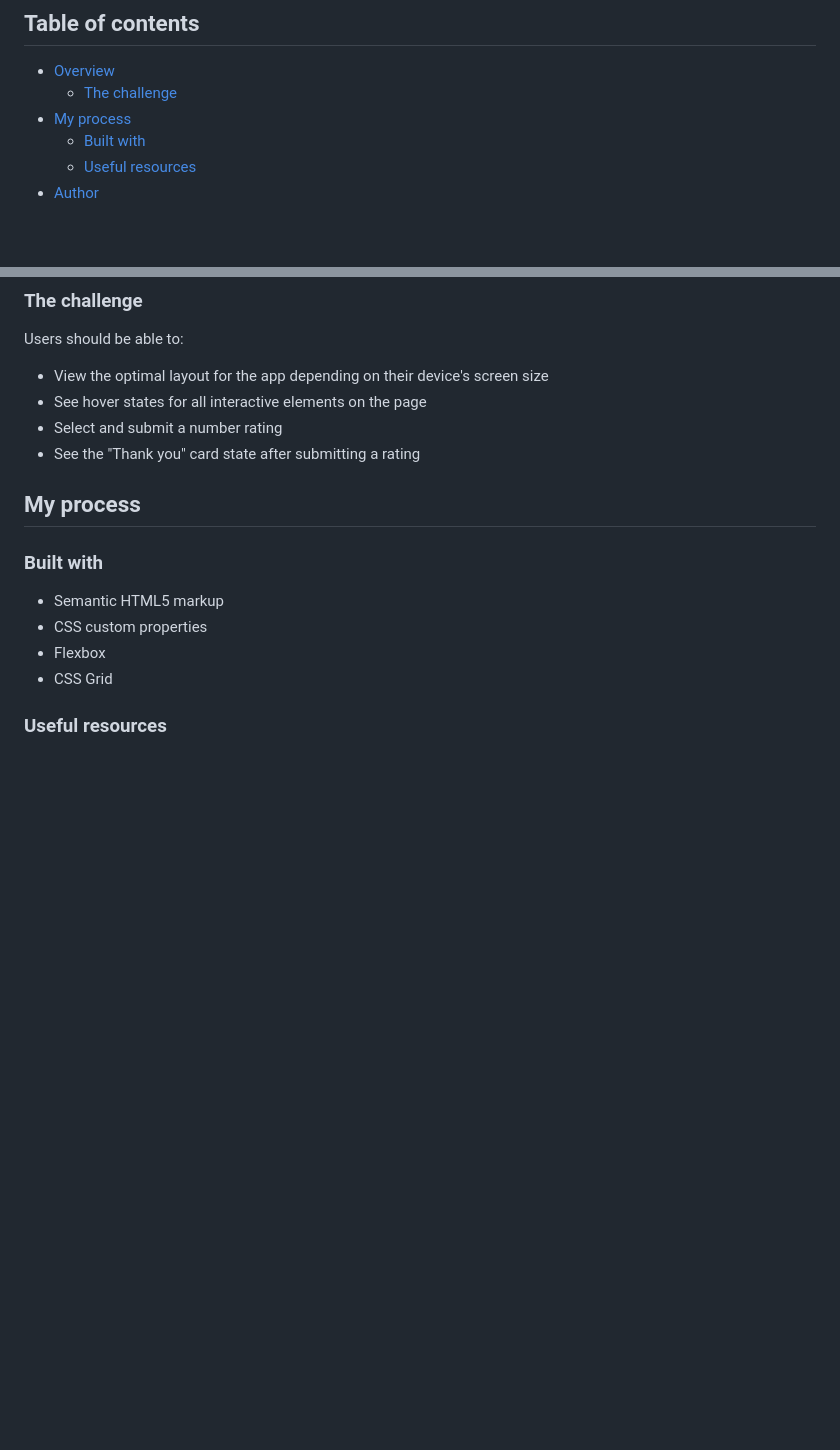
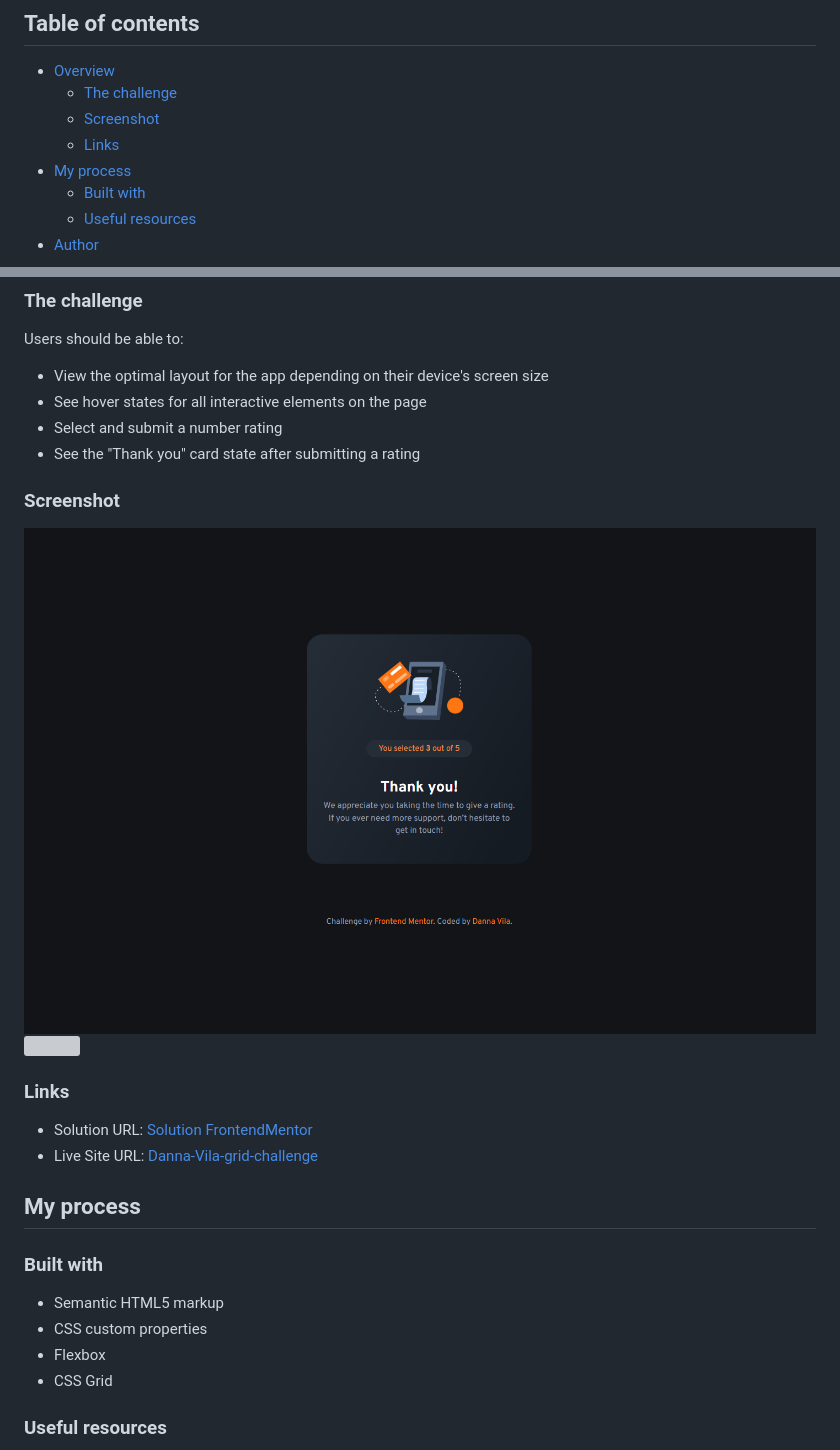
Before and after one commit to dannxvc/interactive-rating-component, a Markdown page: README.md, 2 parts joined by grey strips. Drawn GitHub-style; pictures changed too: assets/img/solution/screenshot-desktop-thank-you.png (added); blank space fills up the shorter version; grey boxes are pictures that could not be loaded.

Commit message:
Update README.md with the solution screenshots

```diff
--- a/README.md
+++ b/README.md
@@ -6,6 +6,8 @@ This is a solution to the [Interactive rating component challenge on Frontend Me
 
 - [Overview](#overview)
   - [The challenge](#the-challenge)
+  - [Screenshot](#screenshot)
+  - [Links](#links)
 - [My process](#my-process)
   - [Built with](#built-with)
   - [Useful resources](#useful-resources)
@@ -21,6 +23,17 @@ Users should be able to:
 - See hover states for all interactive elements on the page
 - Select and submit a number rating
 - See the "Thank you" card state after submitting a rating
+
+### Screenshot
+
+![](/assets/img/solution/screenshot-desktop-thank-you.png)
+![](/assets/img/solution/solution-video.mp4)
+
+### Links
+
+- Solution URL: [Solution FrontendMentor]()
+- Live Site URL: [Danna-Vila-grid-challenge]()
+
 
 ## My process
 
```
Also changed, not shown: notes.md (deleted, +0 -4 lines), assets/img/solution/screenshot-desktop.png (added), 1 other file.
